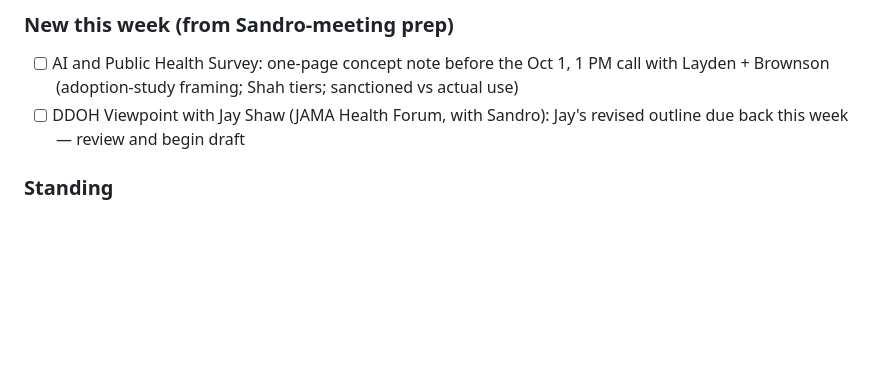
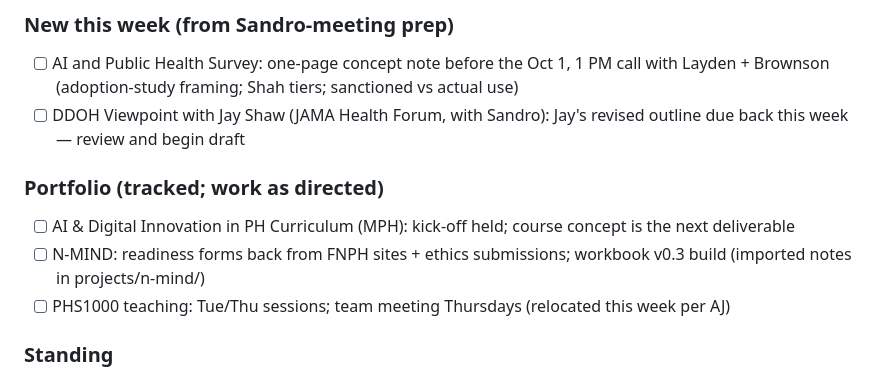
Before and after one commit to MrMoh19/speechify-personal, a Markdown page: daily/tasks.md, the part around the change. GitHub-like rendering; blank space fills up the shorter version.

Commit message:
Ledger: portfolio section — AI curriculum, N-MIND, PHS1000 teaching
Co-Authored-By: Claude Fable 5 <noreply@anthropic.com>
Claude-Session: https://claude.ai/code/session_01PPwbUUWpfmtc9VHJ6fxbgv

```diff
--- a/daily/tasks.md
+++ b/daily/tasks.md
@@ -27,6 +27,11 @@ Maintained by the weekday morning brief. Each morning: yesterday's email is revi
 - [ ] AI and Public Health Survey: one-page concept note before the Oct 1, 1 PM call with Layden + Brownson (adoption-study framing; Shah tiers; sanctioned vs actual use)
 - [ ] DDOH Viewpoint with Jay Shaw (JAMA Health Forum, with Sandro): Jay's revised outline due back this week — review and begin draft
 
+### Portfolio (tracked; work as directed)
+- [ ] AI & Digital Innovation in PH Curriculum (MPH): kick-off held; course concept is the next deliverable
+- [ ] N-MIND: readiness forms back from FNPH sites + ethics submissions; workbook v0.3 build (imported notes in projects/n-mind/)
+- [ ] PHS1000 teaching: Tue/Thu sessions; team meeting Thursdays (relocated this week per AJ)
+
 ### Standing
 - [ ] JOTS revision (ms 1390286, IDP validation paper): minor revisions due ~Oct 7; response plan circulates after ISTSS
 - [ ] Epi Matters 2e response letter: draft in Drive awaits review, then Kerry + Sandro, then Emma (on today's Sandro agenda)
```
